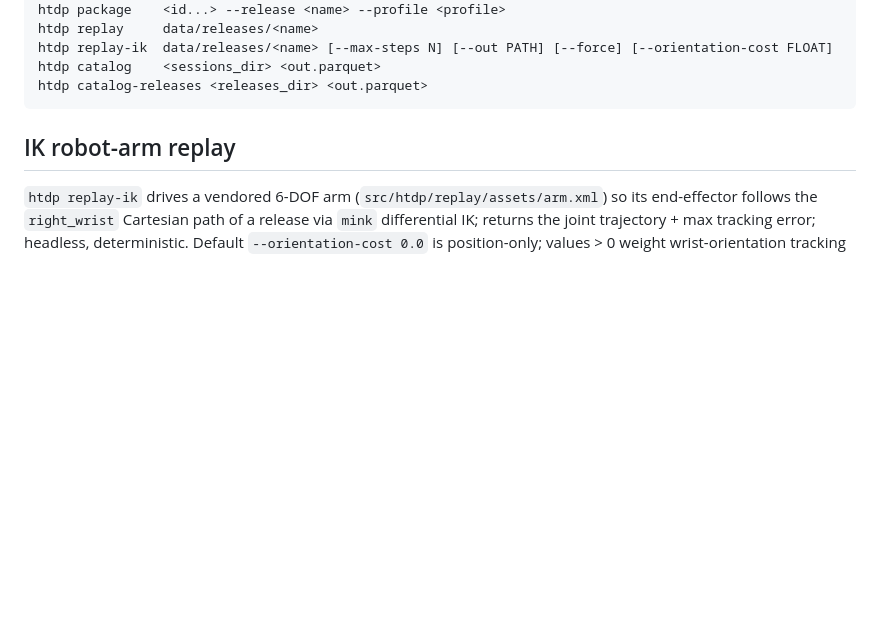
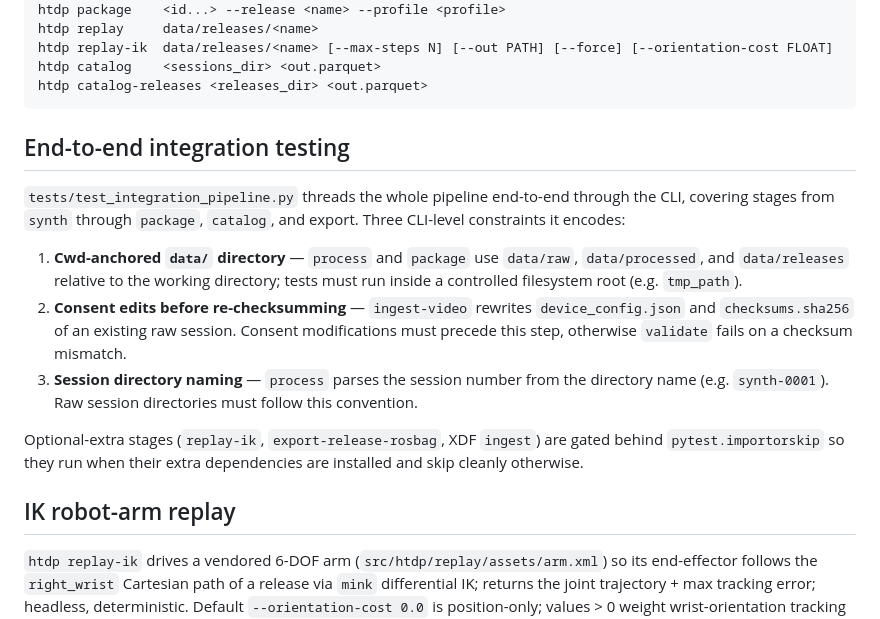
Before and after one commit to alex-lemberger/human-task-dataset-pipeline, a Markdown page: docs/ARCHITECTURE.md, the part around the change. Drawn GitHub-style; blank space fills up the shorter version.

Commit message:
docs: note end-to-end integration test and CLI cwd/checksum constraints

````diff
--- a/docs/ARCHITECTURE.md
+++ b/docs/ARCHITECTURE.md
@@ -50,6 +50,26 @@ htdp catalog    <sessions_dir> <out.parquet>
 htdp catalog-releases <releases_dir> <out.parquet>
 ```
 
+
+## End-to-end integration testing
+
+`tests/test_integration_pipeline.py` threads the whole pipeline end-to-end through the CLI,
+covering stages from `synth` through `package`, `catalog`, and export. Three CLI-level
+constraints it encodes:
+
+1. **Cwd-anchored `data/` directory** — `process` and `package` use `data/raw`,
+   `data/processed`, and `data/releases` relative to the working directory; tests must run
+   inside a controlled filesystem root (e.g. `tmp_path`).
+2. **Consent edits before re-checksumming** — `ingest-video` rewrites `device_config.json`
+   and `checksums.sha256` of an existing raw session. Consent modifications must precede
+   this step, otherwise `validate` fails on a checksum mismatch.
+3. **Session directory naming** — `process` parses the session number from the directory
+   name (e.g. `synth-0001`). Raw session directories must follow this convention.
+
+Optional-extra stages (`replay-ik`, `export-release-rosbag`, XDF `ingest`) are gated
+behind `pytest.importorskip` so they run when their extra dependencies are installed and
+skip cleanly otherwise.
+
 ## IK robot-arm replay
 
 `htdp replay-ik` drives a vendored 6-DOF arm (`src/htdp/replay/assets/arm.xml`) so its
````
